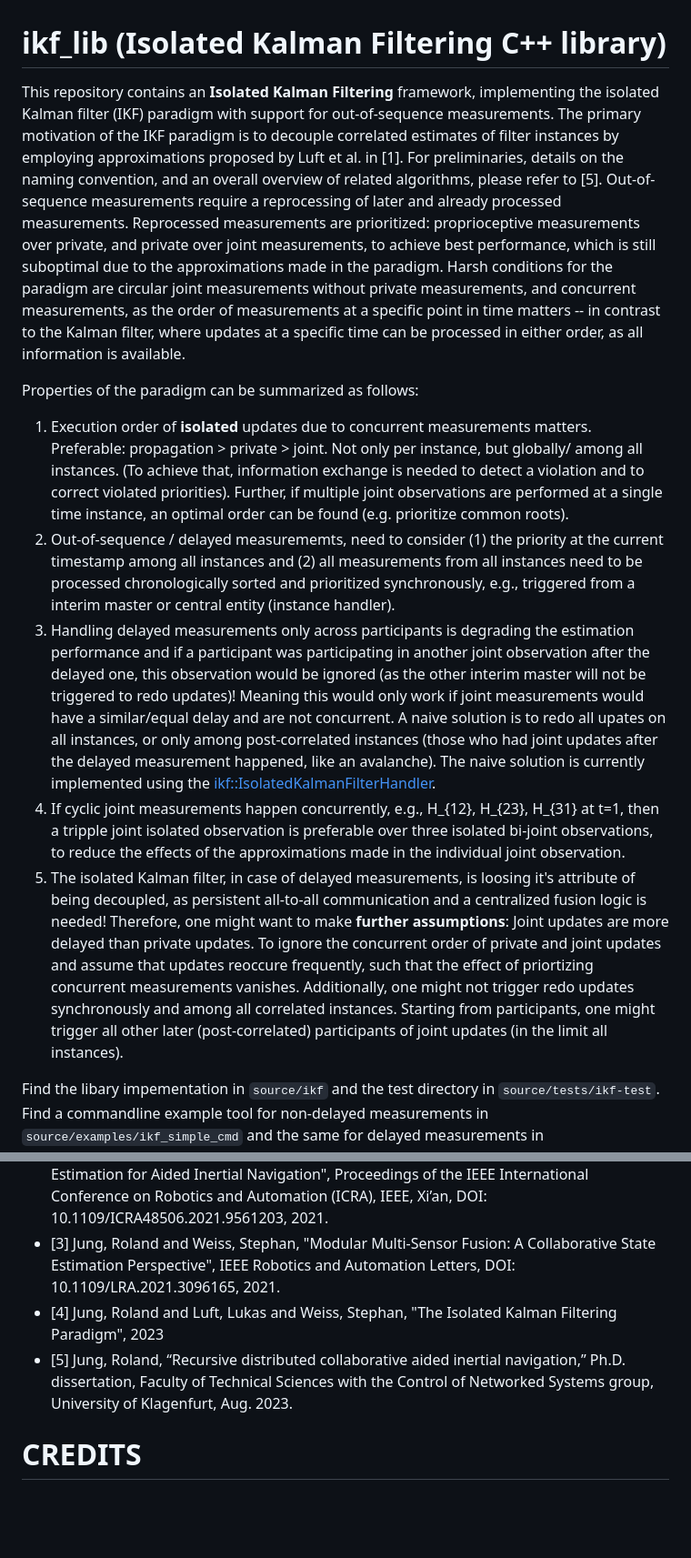
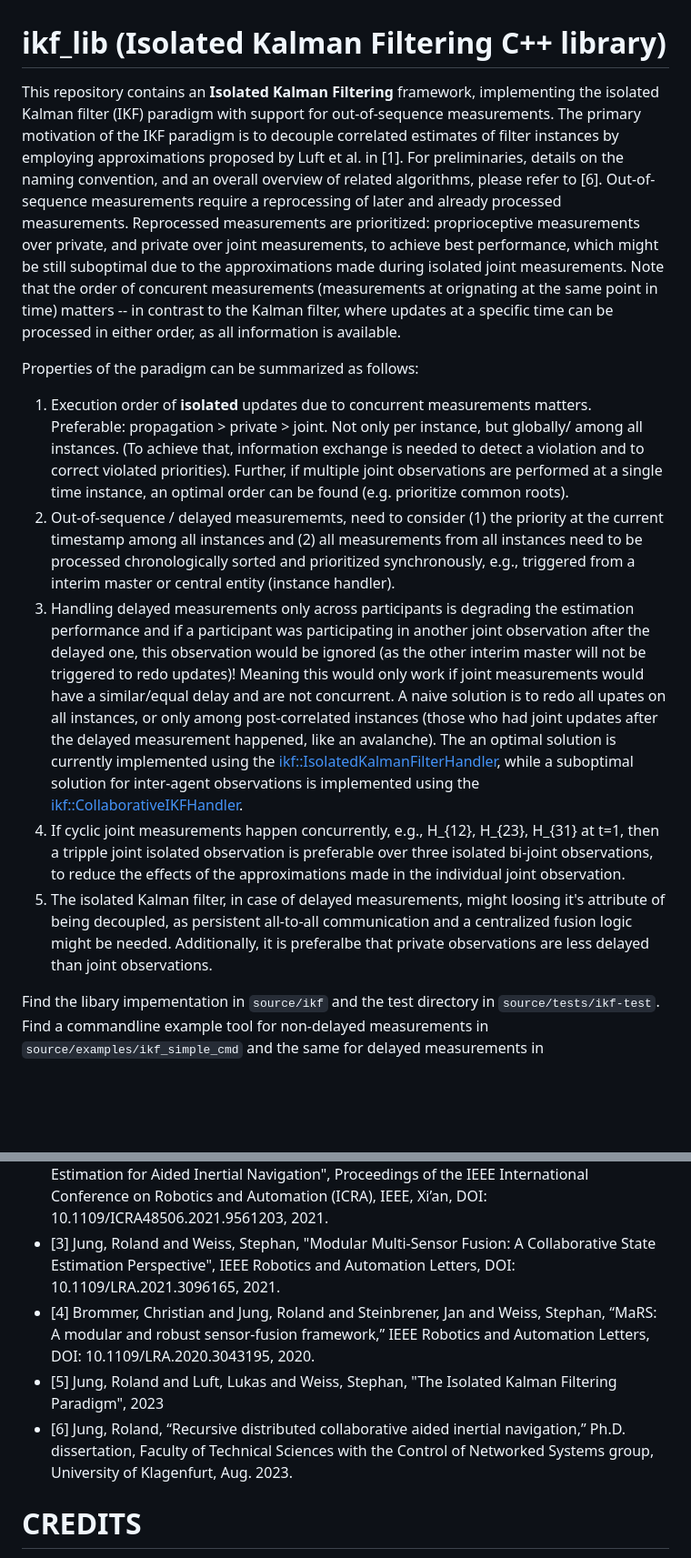
Before and after one commit to aau-cns/ikf_lib, a Markdown page: README.md, 2 parts joined by grey strips. Shown at 91% size. Drawn GitHub-style; blank space fills up the shorter version.

Commit message:
[DOC] Readme updated

```diff
--- a/README.md
+++ b/README.md
@@ -1,16 +1,16 @@
 # ikf_lib (Isolated Kalman Filtering C++ library)
 
 
-This repository contains an **Isolated Kalman Filtering** framework, implementing the isolated Kalman filter (IKF) paradigm with support for out-of-sequence measurements. The primary motivation of the IKF paradigm is to decouple correlated estimates of filter instances by employing approximations proposed by Luft et al. in [1]. For preliminaries, details on the naming convention, and an overall overview of related algorithms, please refer to [5].
-Out-of-sequence measurements require a reprocessing of later and already processed measurements. Reprocessed measurements are prioritized: proprioceptive measurements over private, and private over joint measurements, to achieve best performance, which is still suboptimal due to the approximations made in the paradigm.
-Harsh conditions for the paradigm are circular joint measurements without private measurements, and concurrent measurements, as the order of measurements at a specific point in time matters -- in contrast to the Kalman filter, where updates at a specific time can be processed in either order, as all information is available.
+This repository contains an **Isolated Kalman Filtering** framework, implementing the isolated Kalman filter (IKF) paradigm with support for out-of-sequence measurements. The primary motivation of the IKF paradigm is to decouple correlated estimates of filter instances by employing approximations proposed by Luft et al. in [1]. For preliminaries, details on the naming convention, and an overall overview of related algorithms, please refer to [6].
+Out-of-sequence measurements require a reprocessing of later and already processed measurements. Reprocessed measurements are prioritized: proprioceptive measurements over private, and private over joint measurements, to achieve best performance, which might be still suboptimal due to the approximations made during isolated joint measurements.
+Note that the order of concurent measurements (measurements at orignating at the same point in time) matters -- in contrast to the Kalman filter, where updates at a specific time can be processed in either order, as all information is available.
 
 Properties of the paradigm can be summarized as follows:
 1. Execution order of **isolated** updates due to concurrent measurements matters. Preferable: propagation > private > joint. Not only per instance, but globally/ among all instances. (To achieve that, information exchange is needed to detect a violation and to correct violated priorities). Further, if multiple joint observations are performed at a single time instance, an optimal order can be found (e.g. prioritize common roots).
 1. Out-of-sequence / delayed measurememts, need to consider (1) the priority at the current timestamp among all instances and (2) all measurements from all instances need to be processed chronologically sorted and prioritized synchronously, e.g., triggered from a interim master or central entity (instance handler).
-1. Handling delayed measurements only across participants is degrading the estimation performance and if a participant was participating in another joint observation after the delayed one, this observation would be ignored (as the other interim master will not be triggered to redo updates)! Meaning this would only work if joint measurements would have a similar/equal delay and are not concurrent. A naive solution is to redo all upates on all instances, or only among post-correlated instances (those who had joint updates after the delayed measurement happened, like an avalanche). The naive solution is currently implemented using the [ikf::IsolatedKalmanFilterHandler](./source/ikf/include/ikf/Estimator/IsolatedKalmanFilterHandler.hpp).
+1. Handling delayed measurements only across participants is degrading the estimation performance and if a participant was participating in another joint observation after the delayed one, this observation would be ignored (as the other interim master will not be triggered to redo updates)! Meaning this would only work if joint measurements would have a similar/equal delay and are not concurrent. A naive solution is to redo all upates on all instances, or only among post-correlated instances (those who had joint updates after the delayed measurement happened, like an avalanche). The an optimal solution is currently implemented using the [ikf::IsolatedKalmanFilterHandler](./source/ikf/include/ikf/EstimatorHandler/IsolatedKalmanFilterHandler.hpp), while a suboptimal solution for inter-agent observations is implemented using the [ikf::CollaborativeIKFHandler](./source/ikf/include/ikf/EstimatorHandler/CollaborativeIKFHandler.hpp).
 1. If cyclic joint measurements happen concurrently, e.g., H_{12}, H_{23}, H_{31} at t=1, then a tripple joint isolated observation is preferable over three isolated bi-joint observations, to reduce the effects of the approximations made in the individual joint observation.
-1. The isolated Kalman filter, in case of delayed measurements, is loosing it's attribute of being decoupled, as persistent all-to-all communication and a centralized fusion logic is needed! Therefore, one might want to make **further assumptions**: Joint updates are more delayed than private updates. To ignore the concurrent order of private and joint updates and assume that updates reoccure frequently, such that the effect of priortizing concurrent measurements vanishes. Additionally, one might not trigger redo updates synchronously and among all correlated instances. Starting from participants, one might trigger all other later (post-correlated) participants of joint updates (in the limit all instances).
+1. The isolated Kalman filter, in case of delayed measurements, might loosing it's attribute of being decoupled, as persistent all-to-all communication and a centralized fusion logic might be needed. Additionally, it is preferalbe that private observations are less delayed than joint observations.
 
 
 Find the libary impementation in `source/ikf` and the test directory in `source/tests/ikf-test`.
@@ -131,8 +130,9 @@ Due to isolated filtering, the estimation results depends on the order measureme
 *  [1] Luft, Lukas and Schubert, Tobias and Roumeliotis, Stergios I. and Burgard, Wolfram, "Recursive decentralized localization for multi-robot systems with asynchronous pairwise communication", 2018, IJRR
 *  [2] Jung, Roland and Weiss, Stephan, "Scalable Recursive Distributed Collaborative State Estimation for Aided Inertial Navigation", Proceedings of the IEEE International Conference on Robotics and Automation (ICRA), IEEE, Xi’an, DOI: 10.1109/ICRA48506.2021.9561203, 2021.
 *  [3] Jung, Roland and Weiss, Stephan, "Modular Multi-Sensor Fusion: A Collaborative State Estimation Perspective", IEEE Robotics and Automation Letters, DOI: 10.1109/LRA.2021.3096165, 2021.
-*  [4] Jung, Roland and Luft, Lukas and Weiss, Stephan, "The Isolated Kalman Filtering Paradigm", 2023
-*  [5] Jung, Roland, “Recursive distributed collaborative aided inertial navigation,” Ph.D. dissertation, Faculty of Technical Sciences with the Control of Networked Systems group, University of Klagenfurt, Aug. 2023.
+*  [4] Brommer, Christian and Jung, Roland and Steinbrener, Jan and Weiss, Stephan, “MaRS: A modular and robust sensor-fusion framework,” IEEE Robotics and Automation Letters, DOI: 10.1109/LRA.2020.3043195, 2020.
+*  [5] Jung, Roland and Luft, Lukas and Weiss, Stephan, "The Isolated Kalman Filtering Paradigm", 2023
+*  [6] Jung, Roland, “Recursive distributed collaborative aided inertial navigation,” Ph.D. dissertation, Faculty of Technical Sciences with the Control of Networked Systems group, University of Klagenfurt, Aug. 2023.
 # CREDITS
 
 Cmake project based on [cginternals/cmake-init](https://github.com/cginternals/cmake-init).
```
Also changed, not shown: other parts of README.md (+9 -9 lines).
